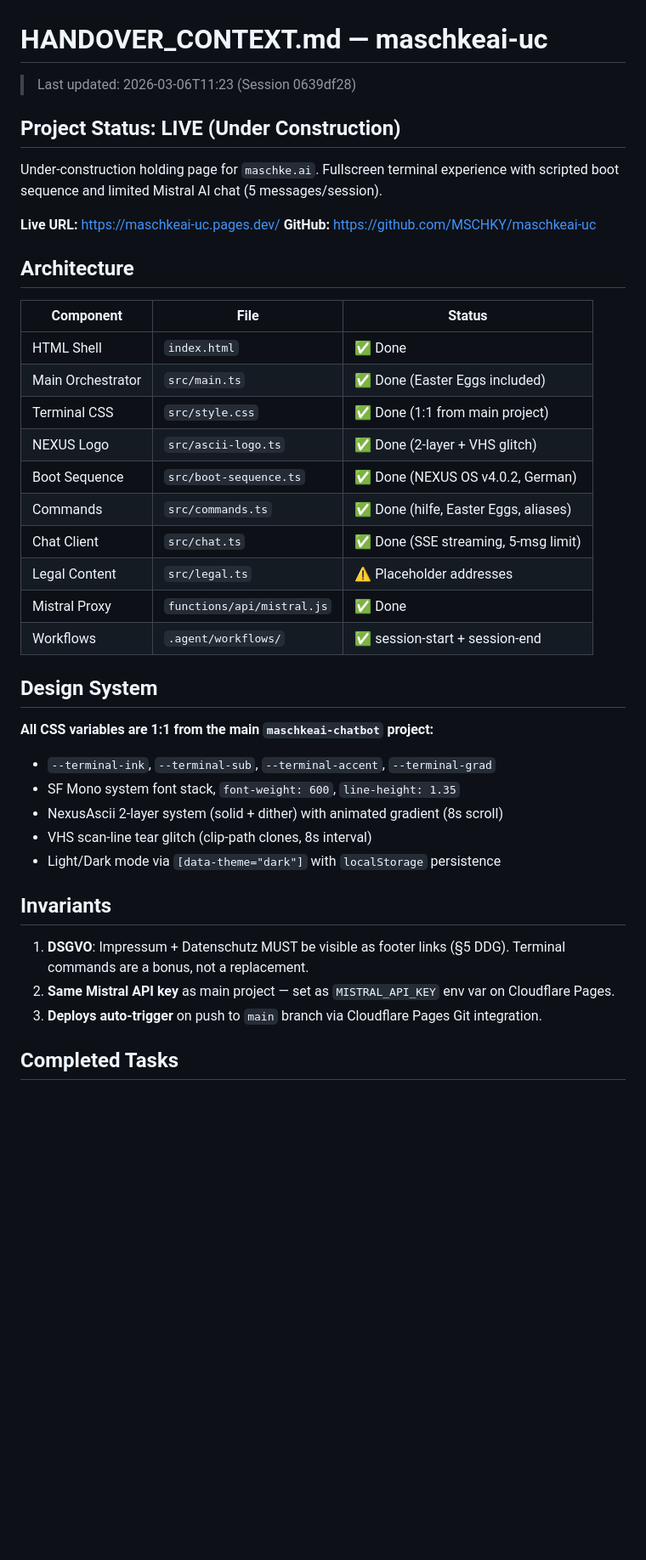
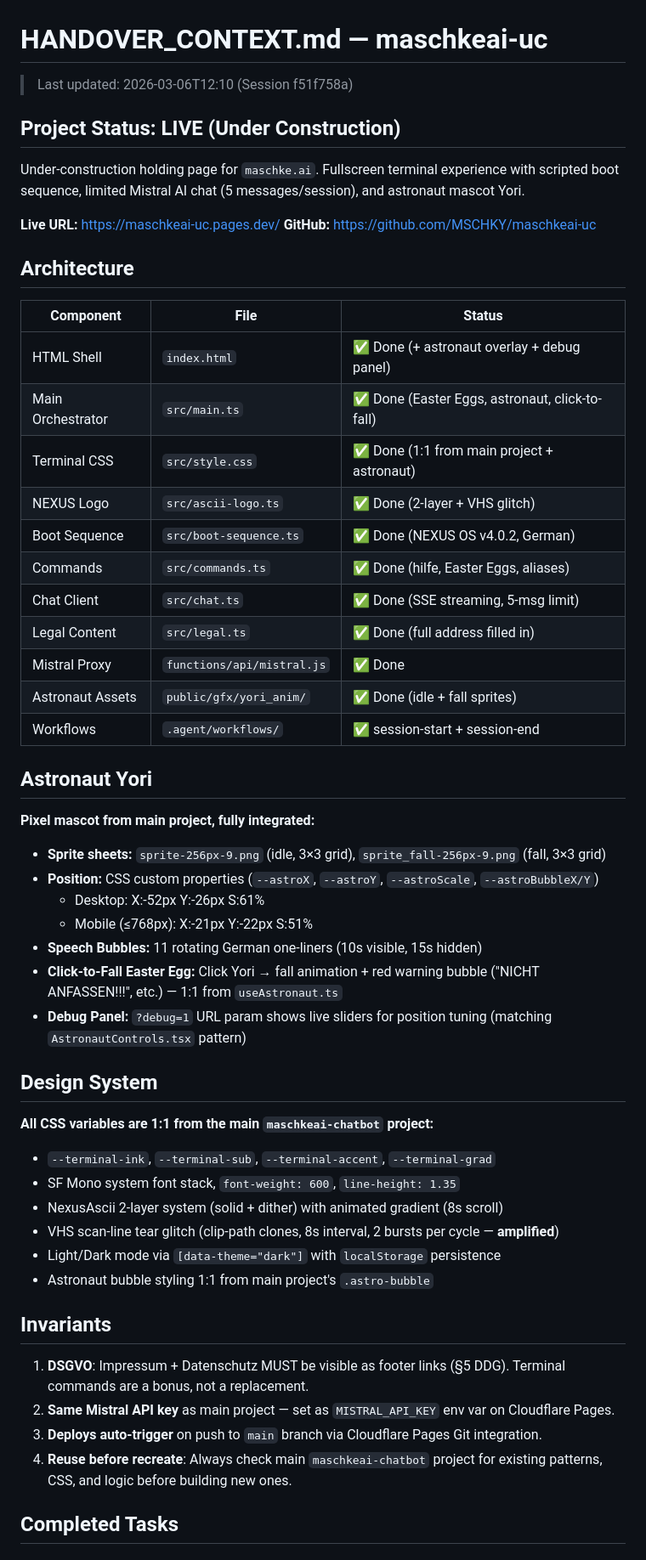
Before and after one commit to MSCHKY/maschkeai-uc, a Markdown page: HANDOVER_CONTEXT.md, the part around one of its changes. Shown at 85% size. Rendered like a GitHub page; blank space fills up the shorter version.

```diff
--- a/HANDOVER_CONTEXT.md
+++ b/HANDOVER_CONTEXT.md
@@ -1,10 +1,10 @@
 # HANDOVER_CONTEXT.md — maschkeai-uc
 
-> Last updated: 2026-03-06T11:23 (Session 0639df28)
+> Last updated: 2026-03-06T12:10 (Session f51f758a)
 
 ## Project Status: LIVE (Under Construction)
 
-Under-construction holding page for `maschke.ai`. Fullscreen terminal experience with scripted boot sequence and limited Mistral AI chat (5 messages/session).
+Under-construction holding page for `maschke.ai`. Fullscreen terminal experience with scripted boot sequence, limited Mistral AI chat (5 messages/session), and astronaut mascot Yori.
 
 **Live URL:** https://maschkeai-uc.pages.dev/
 **GitHub:** https://github.com/MSCHKY/maschkeai-uc
@@ -13,16 +13,28 @@ Under-construction holding page for `maschke.ai`. Fullscreen terminal experience
 
 | Component | File | Status |
 |-----------|------|--------|
-| HTML Shell | `index.html` | ✅ Done |
-| Main Orchestrator | `src/main.ts` | ✅ Done (Easter Eggs included) |
-| Terminal CSS | `src/style.css` | ✅ Done (1:1 from main project) |
+| HTML Shell | `index.html` | ✅ Done (+ astronaut overlay + debug panel) |
+| Main Orchestrator | `src/main.ts` | ✅ Done (Easter Eggs, astronaut, click-to-fall) |
+| Terminal CSS | `src/style.css` | ✅ Done (1:1 from main project + astronaut) |
 | NEXUS Logo | `src/ascii-logo.ts` | ✅ Done (2-layer + VHS glitch) |
 | Boot Sequence | `src/boot-sequence.ts` | ✅ Done (NEXUS OS v4.0.2, German) |
 | Commands | `src/commands.ts` | ✅ Done (hilfe, Easter Eggs, aliases) |
 | Chat Client | `src/chat.ts` | ✅ Done (SSE streaming, 5-msg limit) |
-| Legal Content | `src/legal.ts` | ⚠️ Placeholder addresses |
+| Legal Content | `src/legal.ts` | ✅ Done (full address filled in) |
 | Mistral Proxy | `functions/api/mistral.js` | ✅ Done |
+| Astronaut Assets | `public/gfx/yori_anim/` | ✅ Done (idle + fall sprites) |
 | Workflows | `.agent/workflows/` | ✅ session-start + session-end |
+
+## Astronaut Yori
+
+**Pixel mascot from main project, fully integrated:**
+- **Sprite sheets:** `sprite-256px-9.png` (idle, 3×3 grid), `sprite_fall-256px-9.png` (fall, 3×3 grid)
+- **Position:** CSS custom properties (`--astroX`, `--astroY`, `--astroScale`, `--astroBubbleX/Y`)
+  - Desktop: X:-52px Y:-26px S:61%
+  - Mobile (≤768px): X:-21px Y:-22px S:51%
+- **Speech Bubbles:** 11 rotating German one-liners (10s visible, 15s hidden)
+- **Click-to-Fall Easter Egg:** Click Yori → fall animation + red warning bubble ("NICHT ANFASSEN!!!", etc.) — 1:1 from `useAstronaut.ts`
+- **Debug Panel:** `?debug=1` URL param shows live sliders for position tuning (matching `AstronautControls.tsx` pattern)
 
 ## Design System
 
@@ -30,14 +42,16 @@ Under-construction holding page for `maschke.ai`. Fullscreen terminal experience
 - `--terminal-ink`, `--terminal-sub`, `--terminal-accent`, `--terminal-grad`
 - SF Mono system font stack, `font-weight: 600`, `line-height: 1.35`
 - NexusAscii 2-layer system (solid + dither) with animated gradient (8s scroll)
-- VHS scan-line tear glitch (clip-path clones, 8s interval)
+- VHS scan-line tear glitch (clip-path clones, 8s interval, 2 bursts per cycle — **amplified**)
 - Light/Dark mode via `[data-theme="dark"]` with `localStorage` persistence
+- Astronaut bubble styling 1:1 from main project's `.astro-bubble`
 
 ## Invariants
 
 1. **DSGVO**: Impressum + Datenschutz MUST be visible as footer links (§5 DDG). Terminal commands are a bonus, not a replacement.
 2. **Same Mistral API key** as main project — set as `MISTRAL_API_KEY` env var on Cloudflare Pages.
 3. **Deploys auto-trigger** on push to `main` branch via Cloudflare Pages Git integration.
+4. **Reuse before recreate**: Always check main `maschkeai-chatbot` project for existing patterns, CSS, and logic before building new ones.
 
 ## Completed Tasks
 
```
Also changed, not shown: other parts of HANDOVER_CONTEXT.md (+30 -11 lines).
